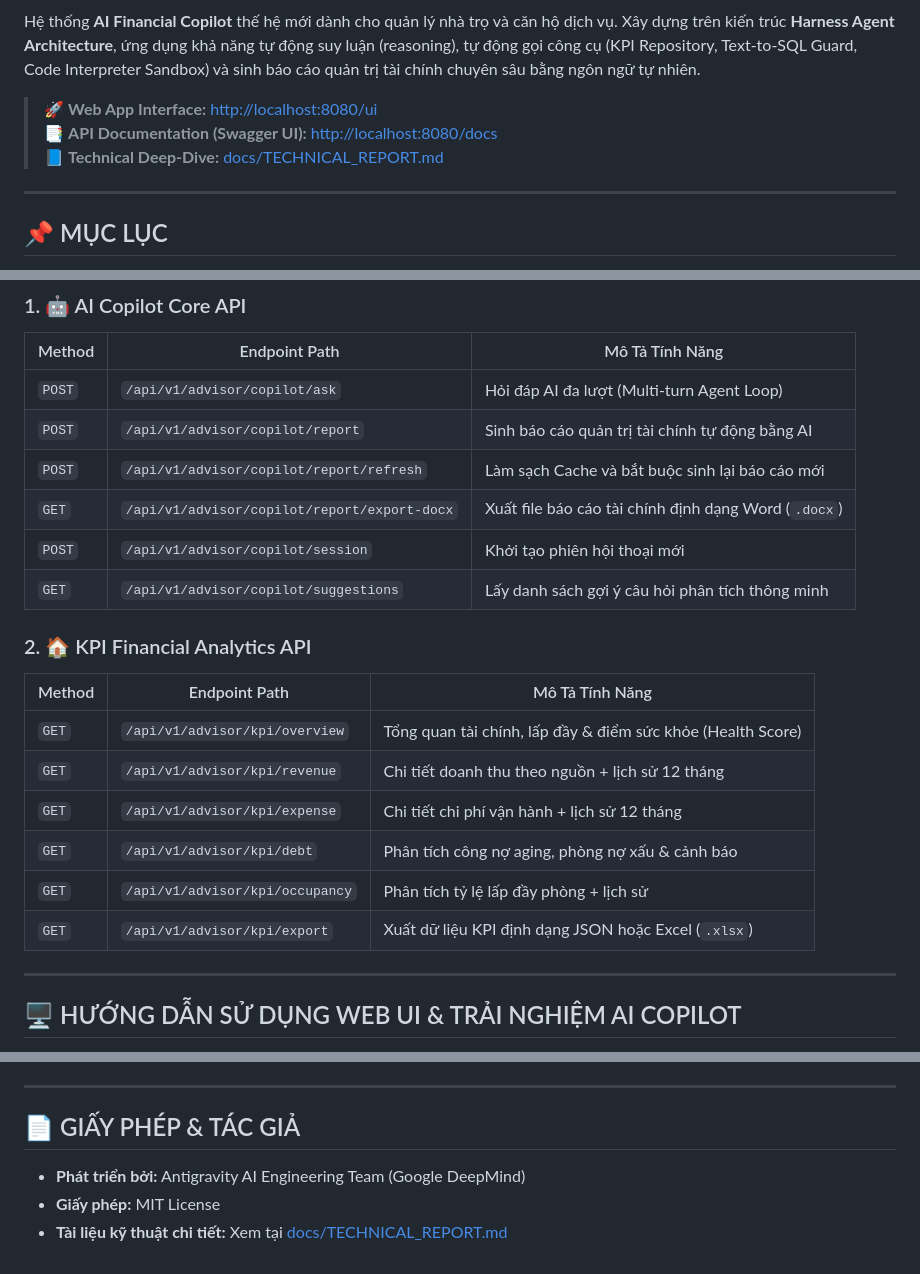
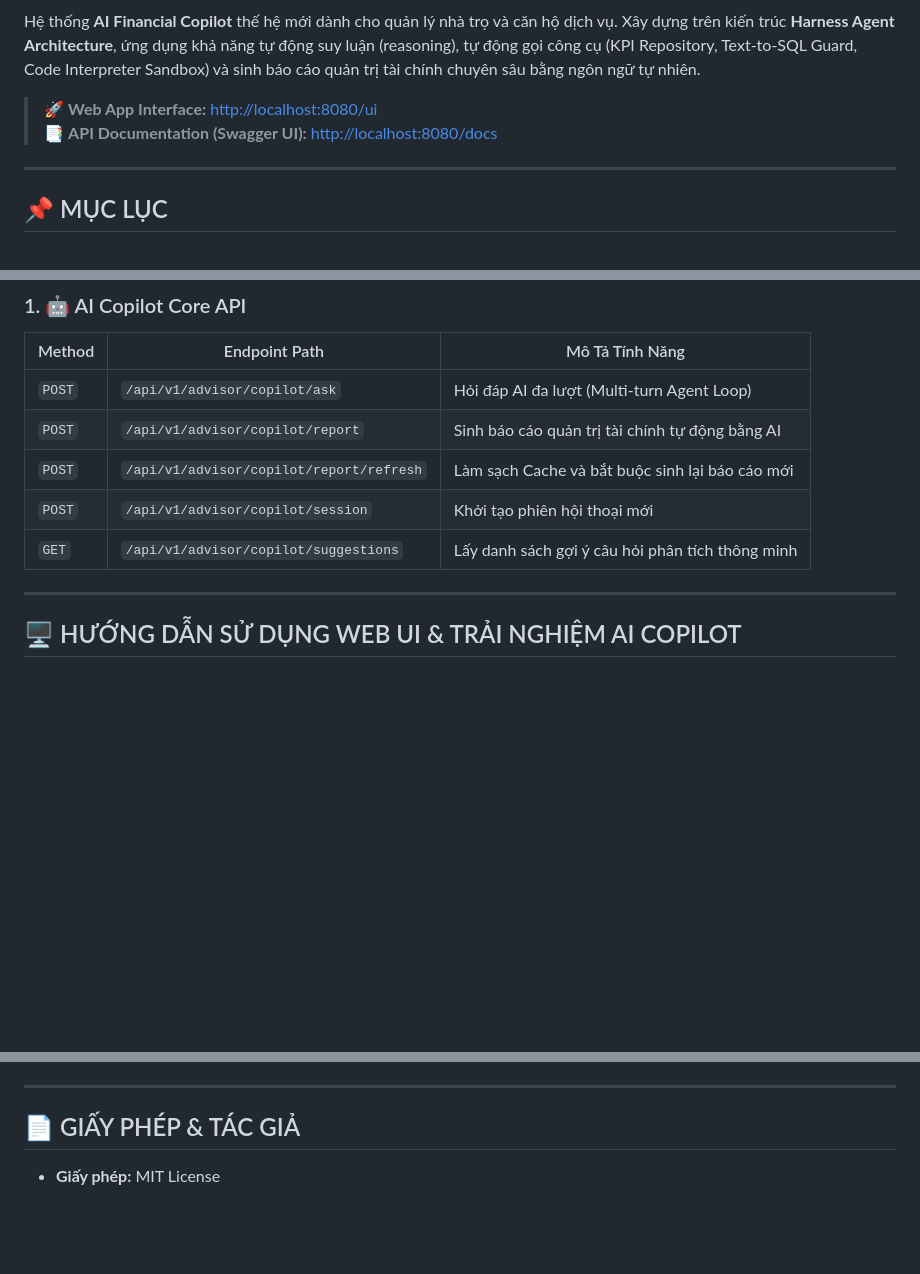
Before and after one commit to noskaiser2310/ai-property-advisor-harness, a Markdown page: README.md, 3 parts joined by grey strips. Drawn GitHub-style; blank space fills up the shorter version.

Commit message:
Update README with new links and remove sections

```diff
--- a/README.md
+++ b/README.md
@@ -11,7 +11,6 @@ Hệ thống **AI Financial Copilot** thế hệ mới dành cho quản lý nhà
 
 > 🚀 **Web App Interface:** [http://localhost:8080/ui](http://localhost:8080/ui)
 > 📑 **API Documentation (Swagger UI):** [http://localhost:8080/docs](http://localhost:8080/docs)
-> 📘 **Technical Deep-Dive:** [docs/TECHNICAL_REPORT.md](file:///d:/Admin_AI_for_report/ai-property-advisor-harness/docs/TECHNICAL_REPORT.md)
 
 ---
 
@@ -225,20 +223,9 @@ docker-compose restart app
 | `POST` | `/api/v1/advisor/copilot/ask` | Hỏi đáp AI đa lượt (Multi-turn Agent Loop) |
 | `POST` | `/api/v1/advisor/copilot/report` | Sinh báo cáo quản trị tài chính tự động bằng AI |
 | `POST` | `/api/v1/advisor/copilot/report/refresh` | Làm sạch Cache và bắt buộc sinh lại báo cáo mới |
-| `GET`  | `/api/v1/advisor/copilot/report/export-docx` | Xuất file báo cáo tài chính định dạng Word (`.docx`) |
 | `POST` | `/api/v1/advisor/copilot/session` | Khởi tạo phiên hội thoại mới |
 | `GET`  | `/api/v1/advisor/copilot/suggestions` | Lấy danh sách gợi ý câu hỏi phân tích thông minh |
 
-### 2. 🏠 KPI Financial Analytics API
-
-| Method | Endpoint Path | Mô Tả Tính Năng |
-|--------|---------------|-----------------|
-| `GET` | `/api/v1/advisor/kpi/overview` | Tổng quan tài chính, lấp đầy & điểm sức khỏe (Health Score) |
-| `GET` | `/api/v1/advisor/kpi/revenue` | Chi tiết doanh thu theo nguồn + lịch sử 12 tháng |
-| `GET` | `/api/v1/advisor/kpi/expense` | Chi tiết chi phí vận hành + lịch sử 12 tháng |
-| `GET` | `/api/v1/advisor/kpi/debt` | Phân tích công nợ aging, phòng nợ xấu & cảnh báo |
-| `GET` | `/api/v1/advisor/kpi/occupancy` | Phân tích tỷ lệ lấp đầy phòng + lịch sử |
-| `GET` | `/api/v1/advisor/kpi/export` | Xuất dữ liệu KPI định dạng JSON hoặc Excel (`.xlsx`) |
 
 ---
 
@@ -302,6 +289,4 @@ python scripts/test_full_payload_audit.py
 
 ## 📄 GIẤY PHÉP & TÁC GIẢ
 
-- **Phát triển bởi:** Antigravity AI Engineering Team (Google DeepMind)
 - **Giấy phép:** MIT License
-- **Tài liệu kỹ thuật chi tiết:** Xem tại [docs/TECHNICAL_REPORT.md](file:///d:/Admin_AI_for_report/ai-property-advisor-harness/docs/TECHNICAL_REPORT.md)
```
Also changed, not shown: other parts of README.md (+0 -1 lines).
